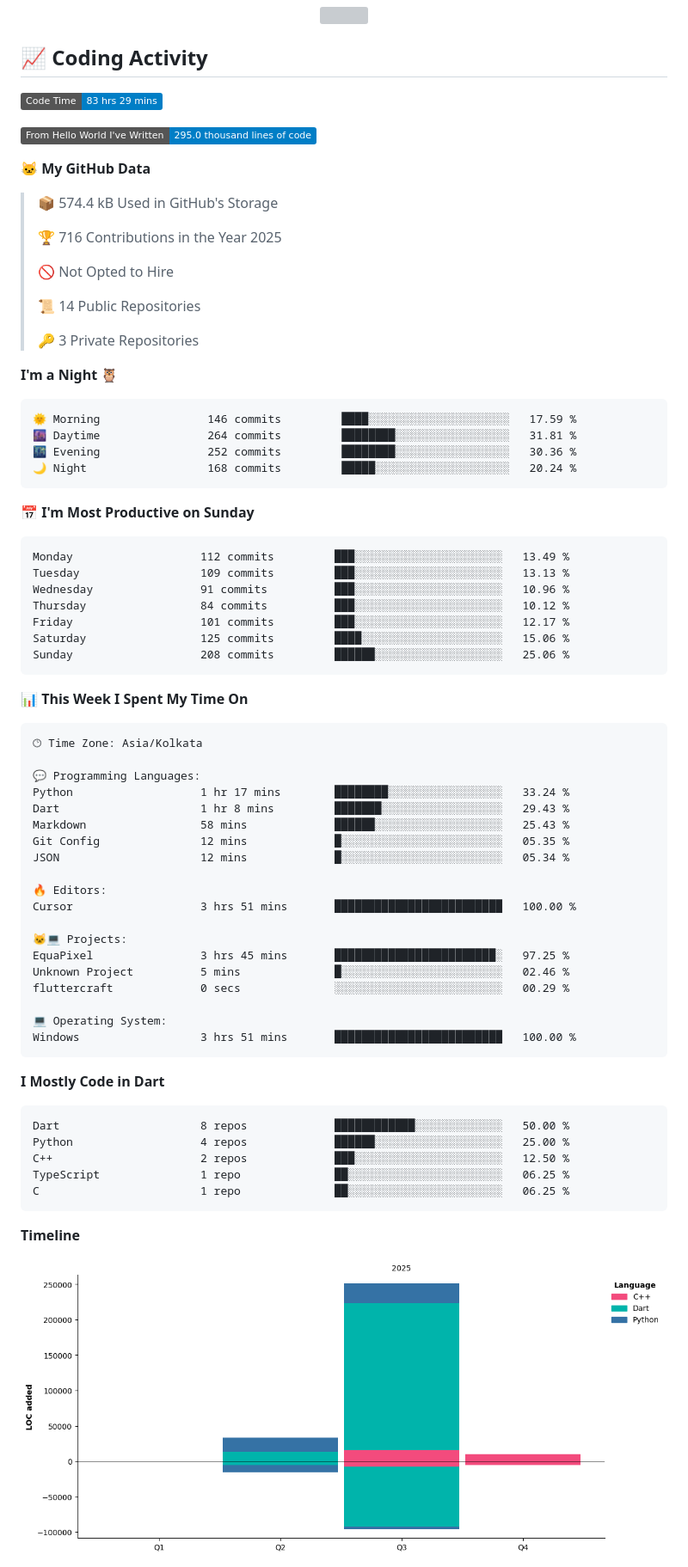
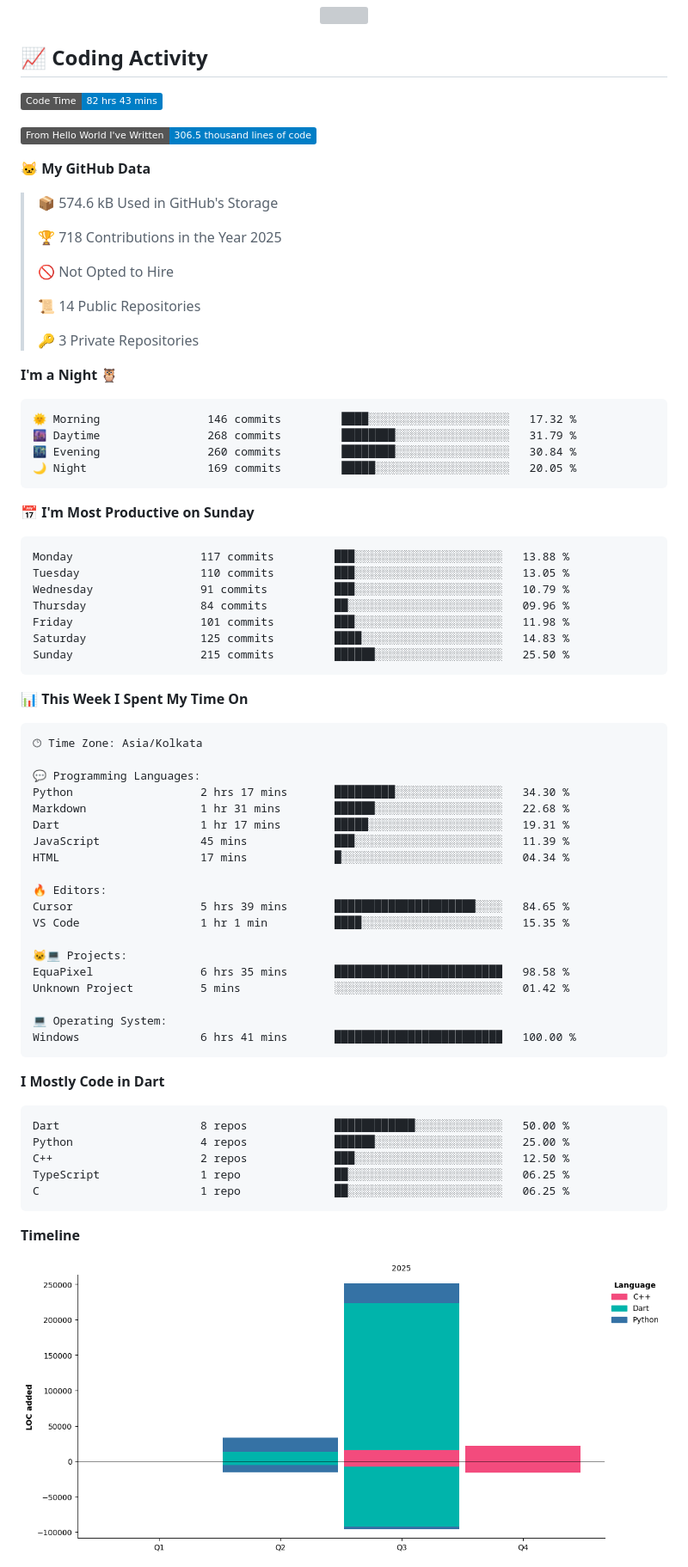
Before and after one commit to UTTAM-VAGHASIA/UTTAM-VAGHASIA, a Markdown page: README.md, the part around one of its changes. Shown at 86% size. GitHub-like rendering; pictures changed too: assets/bar_graph.png; badges without logos; grey boxes are pictures that could not be loaded.

Commit message:
Updated with Dev Metrics

````diff
--- a/README.md
+++ b/README.md
@@ -70,15 +70,15 @@ const uttam = {
 ## 📈 Coding Activity
 
 <!--START_SECTION:waka-->
-![Code Time](http://img.shields.io/badge/Code%20Time-83%20hrs%2029%20mins-blue)
+![Code Time](http://img.shields.io/badge/Code%20Time-82%20hrs%2043%20mins-blue)
 
-![Lines of code](https://img.shields.io/badge/From%20Hello%20World%20I%27ve%20Written-295.0%20thousand%20lines%20of%20code-blue)
+![Lines of code](https://img.shields.io/badge/From%20Hello%20World%20I%27ve%20Written-306.5%20thousand%20lines%20of%20code-blue)
 
 **🐱 My GitHub Data**
 
-> 📦 574.4 kB Used in GitHub's Storage
+> 📦 574.6 kB Used in GitHub's Storage
  >
-> 🏆 716 Contributions in the Year 2025
+> 🏆 718 Contributions in the Year 2025
  >
 > 🚫 Not Opted to Hire
  >
@@ -89,21 +89,21 @@ const uttam = {
 **I'm a Night 🦉**
 
 ```text
-🌞 Morning                146 commits         ████░░░░░░░░░░░░░░░░░░░░░   17.59 %
-🌆 Daytime                264 commits         ████████░░░░░░░░░░░░░░░░░   31.81 %
-🌃 Evening                252 commits         ████████░░░░░░░░░░░░░░░░░   30.36 %
-🌙 Night                  168 commits         █████░░░░░░░░░░░░░░░░░░░░   20.24 %
+🌞 Morning                146 commits         ████░░░░░░░░░░░░░░░░░░░░░   17.32 %
+🌆 Daytime                268 commits         ████████░░░░░░░░░░░░░░░░░   31.79 %
+🌃 Evening                260 commits         ████████░░░░░░░░░░░░░░░░░   30.84 %
+🌙 Night                  169 commits         █████░░░░░░░░░░░░░░░░░░░░   20.05 %
 ```
 📅 **I'm Most Productive on Sunday**
 
 ```text
-Monday                   112 commits         ███░░░░░░░░░░░░░░░░░░░░░░   13.49 %
-Tuesday                  109 commits         ███░░░░░░░░░░░░░░░░░░░░░░   13.13 %
-Wednesday                91 commits          ███░░░░░░░░░░░░░░░░░░░░░░   10.96 %
-Thursday                 84 commits          ███░░░░░░░░░░░░░░░░░░░░░░   10.12 %
-Friday                   101 commits         ███░░░░░░░░░░░░░░░░░░░░░░   12.17 %
-Saturday                 125 commits         ████░░░░░░░░░░░░░░░░░░░░░   15.06 %
-Sunday                   208 commits         ██████░░░░░░░░░░░░░░░░░░░   25.06 %
+Monday                   117 commits         ███░░░░░░░░░░░░░░░░░░░░░░   13.88 %
+Tuesday                  110 commits         ███░░░░░░░░░░░░░░░░░░░░░░   13.05 %
+Wednesday                91 commits          ███░░░░░░░░░░░░░░░░░░░░░░   10.79 %
+Thursday                 84 commits          ██░░░░░░░░░░░░░░░░░░░░░░░   09.96 %
+Friday                   101 commits         ███░░░░░░░░░░░░░░░░░░░░░░   11.98 %
+Saturday                 125 commits         ████░░░░░░░░░░░░░░░░░░░░░   14.83 %
+Sunday                   215 commits         ██████░░░░░░░░░░░░░░░░░░░   25.50 %
 ```
 
 
@@ -113,22 +113,22 @@ Sunday                   208 commits         ██████░░░░░
 🕑︎ Time Zone: Asia/Kolkata
 
 💬 Programming Languages:
-Python                   1 hr 17 mins        ████████░░░░░░░░░░░░░░░░░   33.24 %
-Dart                     1 hr 8 mins         ███████░░░░░░░░░░░░░░░░░░   29.43 %
-Markdown                 58 mins             ██████░░░░░░░░░░░░░░░░░░░   25.43 %
-Git Config               12 mins             █░░░░░░░░░░░░░░░░░░░░░░░░   05.35 %
-JSON                     12 mins             █░░░░░░░░░░░░░░░░░░░░░░░░   05.34 %
+Python                   2 hrs 17 mins       █████████░░░░░░░░░░░░░░░░   34.30 %
+Markdown                 1 hr 31 mins        ██████░░░░░░░░░░░░░░░░░░░   22.68 %
+Dart                     1 hr 17 mins        █████░░░░░░░░░░░░░░░░░░░░   19.31 %
+JavaScript               45 mins             ███░░░░░░░░░░░░░░░░░░░░░░   11.39 %
+HTML                     17 mins             █░░░░░░░░░░░░░░░░░░░░░░░░   04.34 %
 
 🔥 Editors:
-Cursor                   3 hrs 51 mins       █████████████████████████   100.00 %
+Cursor                   5 hrs 39 mins       █████████████████████░░░░   84.65 %
+VS Code                  1 hr 1 min          ████░░░░░░░░░░░░░░░░░░░░░   15.35 %
 
 🐱‍💻 Projects:
-EquaPixel                3 hrs 45 mins       ████████████████████████░   97.25 %
-Unknown Project          5 mins              █░░░░░░░░░░░░░░░░░░░░░░░░   02.46 %
-fluttercraft             0 secs              ░░░░░░░░░░░░░░░░░░░░░░░░░   00.29 %
+EquaPixel                6 hrs 35 mins       █████████████████████████   98.58 %
+Unknown Project          5 mins              ░░░░░░░░░░░░░░░░░░░░░░░░░   01.42 %
 
 💻 Operating System:
-Windows                  3 hrs 51 mins       █████████████████████████   100.00 %
+Windows                  6 hrs 41 mins       █████████████████████████   100.00 %
 ```
 
 **I Mostly Code in Dart**
````
Also changed, not shown: other parts of README.md (+1 -1 lines).
